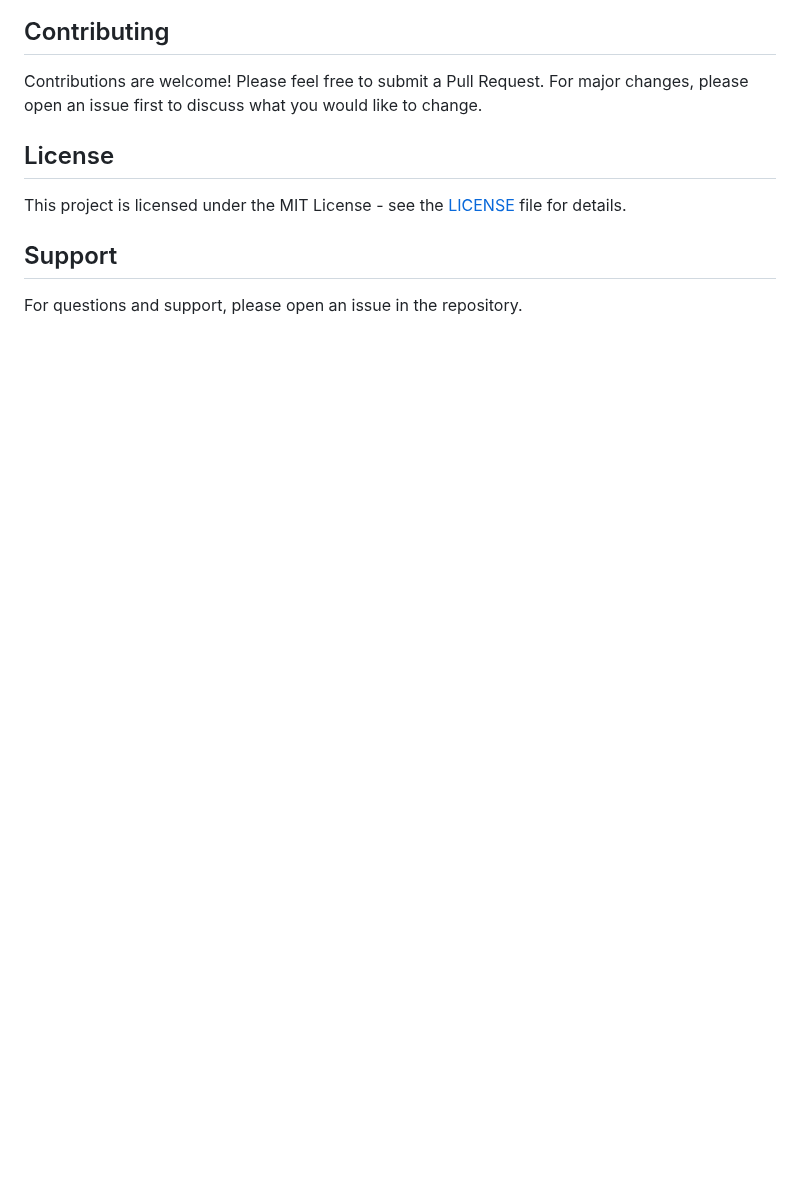
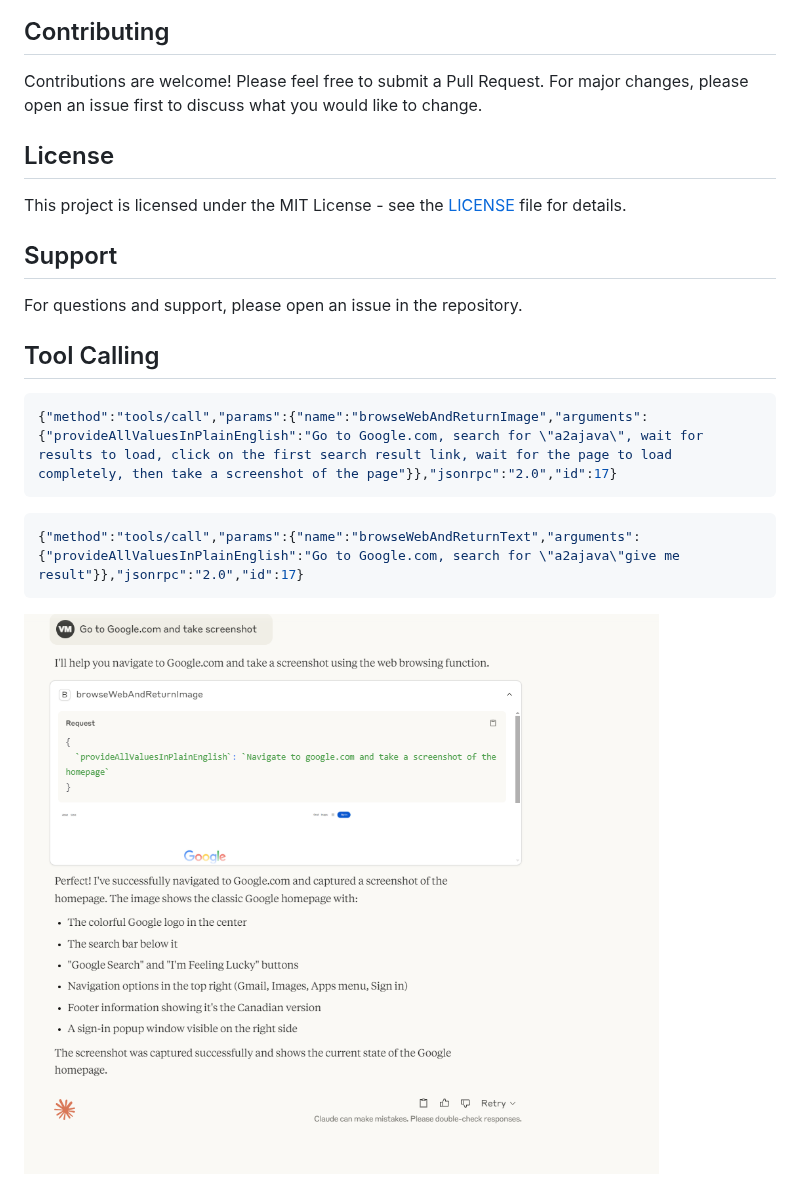
Before and after one commit to vishalmysore/a2awebagent, a Markdown page: README.MD, the part around the change. Drawn GitHub-style; pictures changed too: captureScreenshot.png (added); blank space fills up the shorter version.

````diff
--- a/README.MD
+++ b/README.MD
@@ -121,3 +121,18 @@ This project is licensed under the MIT License - see the [LICENSE](LICENSE) file
 ## Support
 
 For questions and support, please open an issue in the repository.
+
+
+## Tool Calling
+
+```json
+{"method":"tools/call","params":{"name":"browseWebAndReturnImage","arguments":{"provideAllValuesInPlainEnglish":"Go to Google.com, search for \"a2ajava\", wait for results to load, click on the first search result link, wait for the page to load completely, then take a screenshot of the page"}},"jsonrpc":"2.0","id":17}
+```
+
+
+```json
+{"method":"tools/call","params":{"name":"browseWebAndReturnText","arguments":{"provideAllValuesInPlainEnglish":"Go to Google.com, search for \"a2ajava\"give me result"}},"jsonrpc":"2.0","id":17}
+```
+
+
+![Capture Screenshot](captureScreenshot.png)
````
Also changed, not shown: homepage.png (added), screenshot.png (added), 9 other files.
